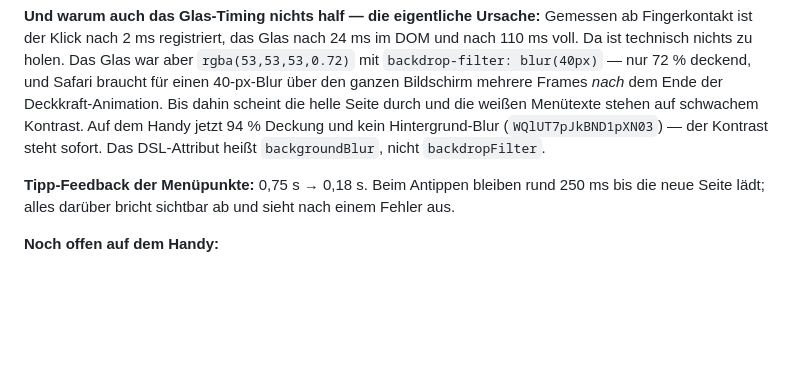
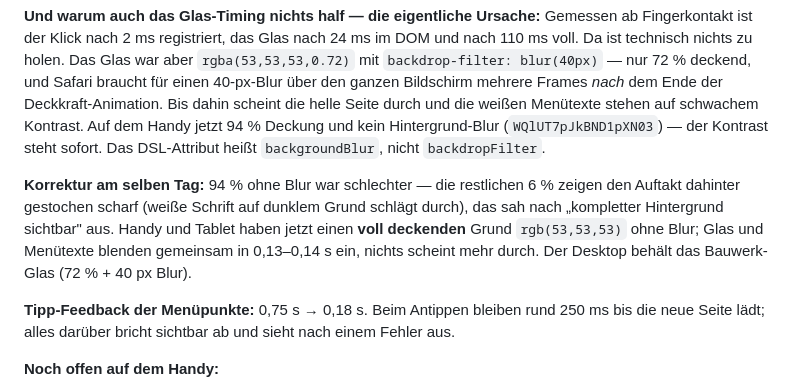
Before and after one commit to Fokuswerk/Fokuswerk-Website-Tool, a Markdown page: Website Framer Fokuswerk/README.md, the part around the change. Drawn GitHub-style; blank space fills up the shorter version.

Commit message:
Menue auf Handy und Tablet voll deckend: 94 Prozent ohne Blur liess den Auftakt scharf durchscheinen
Co-Authored-By: Claude Opus 5.5 <noreply@anthropic.com>

```diff
--- a/Website Framer Fokuswerk/README.md
+++ b/Website Framer Fokuswerk/README.md
@@ -165,6 +165,12 @@ die helle Seite durch und die weißen Menütexte stehen auf schwachem Kontrast.
 jetzt 94 % Deckung und kein Hintergrund-Blur (`WQlUT7pJkBND1pXN03`) — der Kontrast steht sofort.
 Das DSL-Attribut heißt `backgroundBlur`, nicht `backdropFilter`.
 
+**Korrektur am selben Tag:** 94 % ohne Blur war schlechter — die restlichen 6 % zeigen den
+Auftakt dahinter gestochen scharf (weiße Schrift auf dunklem Grund schlägt durch), das sah nach
+„kompletter Hintergrund sichtbar" aus. Handy und Tablet haben jetzt einen **voll deckenden**
+Grund `rgb(53,53,53)` ohne Blur; Glas und Menütexte blenden gemeinsam in 0,13–0,14 s ein, nichts
+scheint mehr durch. Der Desktop behält das Bauwerk-Glas (72 % + 40 px Blur).
+
 **Tipp-Feedback der Menüpunkte:** 0,75 s → 0,18 s. Beim Antippen bleiben rund 250 ms bis die
 neue Seite lädt; alles darüber bricht sichtbar ab und sieht nach einem Fehler aus.
 
```
